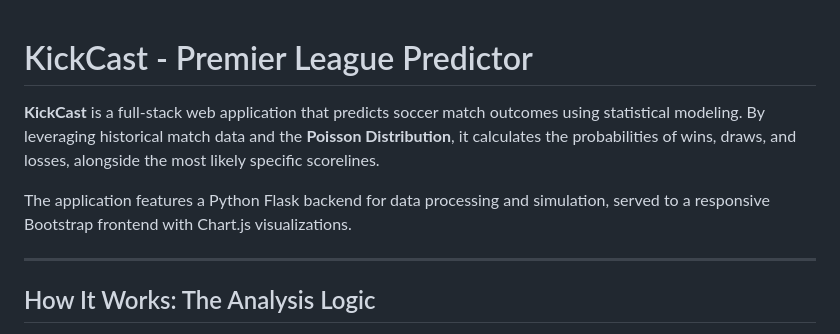
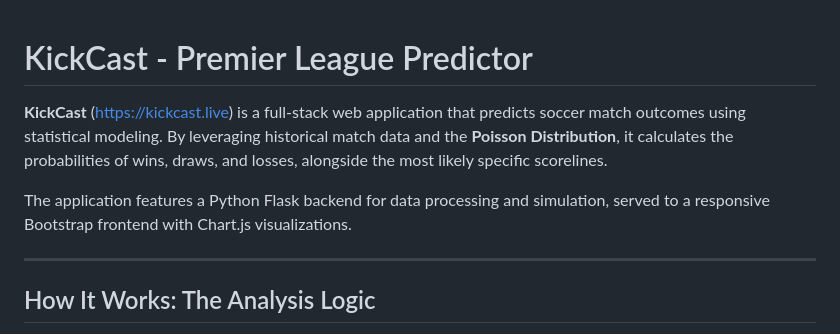
Before and after one commit to DanDom2019/KickCast-MatchPredictions, a Markdown page: README.md, the part around the change printed below. Drawn GitHub-style.

Commit message:
Update README.md with new project information

```diff
--- a/README.md
+++ b/README.md
@@ -1,12 +1,10 @@
-
-
 # KickCast - Premier League Predictor
 
-**KickCast** is a full-stack web application that predicts soccer match outcomes using statistical modeling. By leveraging historical match data and the **Poisson Distribution**, it calculates the probabilities of wins, draws, and losses, alongside the most likely specific scorelines.
+**KickCast** (https://kickcast.live) is a full-stack web application that predicts soccer match outcomes using statistical modeling. By leveraging historical match data and the **Poisson Distribution**, it calculates the probabilities of wins, draws, and losses, alongside the most likely specific scorelines.
 
 The application features a Python Flask backend for data processing and simulation, served to a responsive Bootstrap frontend with Chart.js visualizations.
 
------
+---
 
 ## How It Works: The Analysis Logic
 
```
Also changed, not shown: other parts of README.md (+30 -30 lines).
